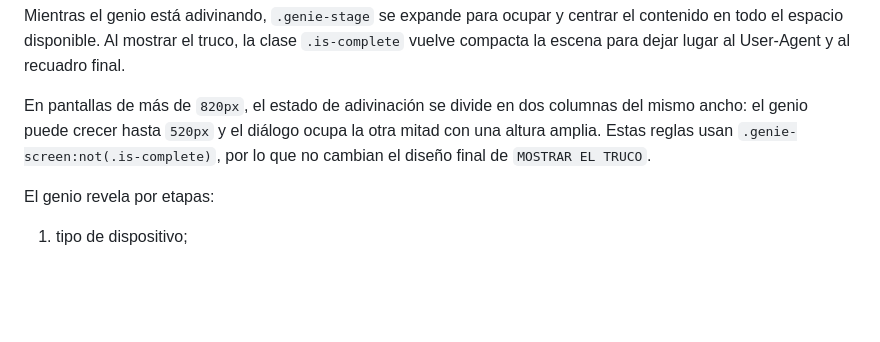
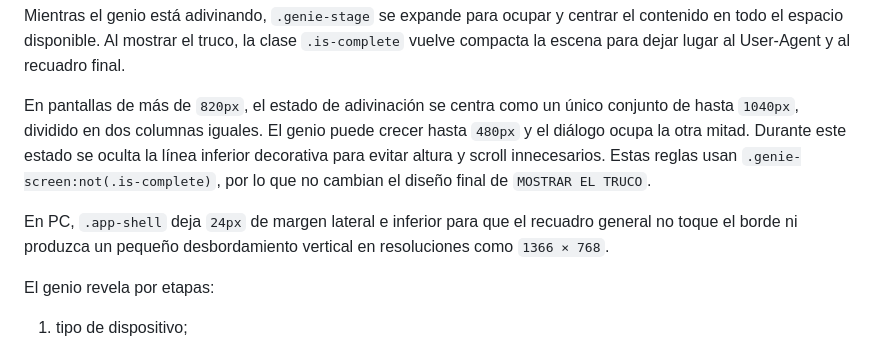
Before and after one commit to Alvrir/Dise-o-Web-Interactividad, a Markdown page: README.md, the part around the change. GitHub-like rendering; blank space fills up the shorter version.

Commit message:
centrar escena del genio

```diff
--- a/README.md
+++ b/README.md
@@ -430,7 +430,9 @@ La clase `.genie-image` aplica una máscara degradada en CSS para que los bordes
 
 Mientras el genio está adivinando, `.genie-stage` se expande para ocupar y centrar el contenido en todo el espacio disponible. Al mostrar el truco, la clase `.is-complete` vuelve compacta la escena para dejar lugar al User-Agent y al recuadro final.
 
-En pantallas de más de `820px`, el estado de adivinación se divide en dos columnas del mismo ancho: el genio puede crecer hasta `520px` y el diálogo ocupa la otra mitad con una altura amplia. Estas reglas usan `.genie-screen:not(.is-complete)`, por lo que no cambian el diseño final de `MOSTRAR EL TRUCO`.
+En pantallas de más de `820px`, el estado de adivinación se centra como un único conjunto de hasta `1040px`, dividido en dos columnas iguales. El genio puede crecer hasta `480px` y el diálogo ocupa la otra mitad. Durante este estado se oculta la línea inferior decorativa para evitar altura y scroll innecesarios. Estas reglas usan `.genie-screen:not(.is-complete)`, por lo que no cambian el diseño final de `MOSTRAR EL TRUCO`.
+
+En PC, `.app-shell` deja `24px` de margen lateral e inferior para que el recuadro general no toque el borde ni produzca un pequeño desbordamiento vertical en resoluciones como `1366 × 768`.
 
 El genio revela por etapas:
 
```
